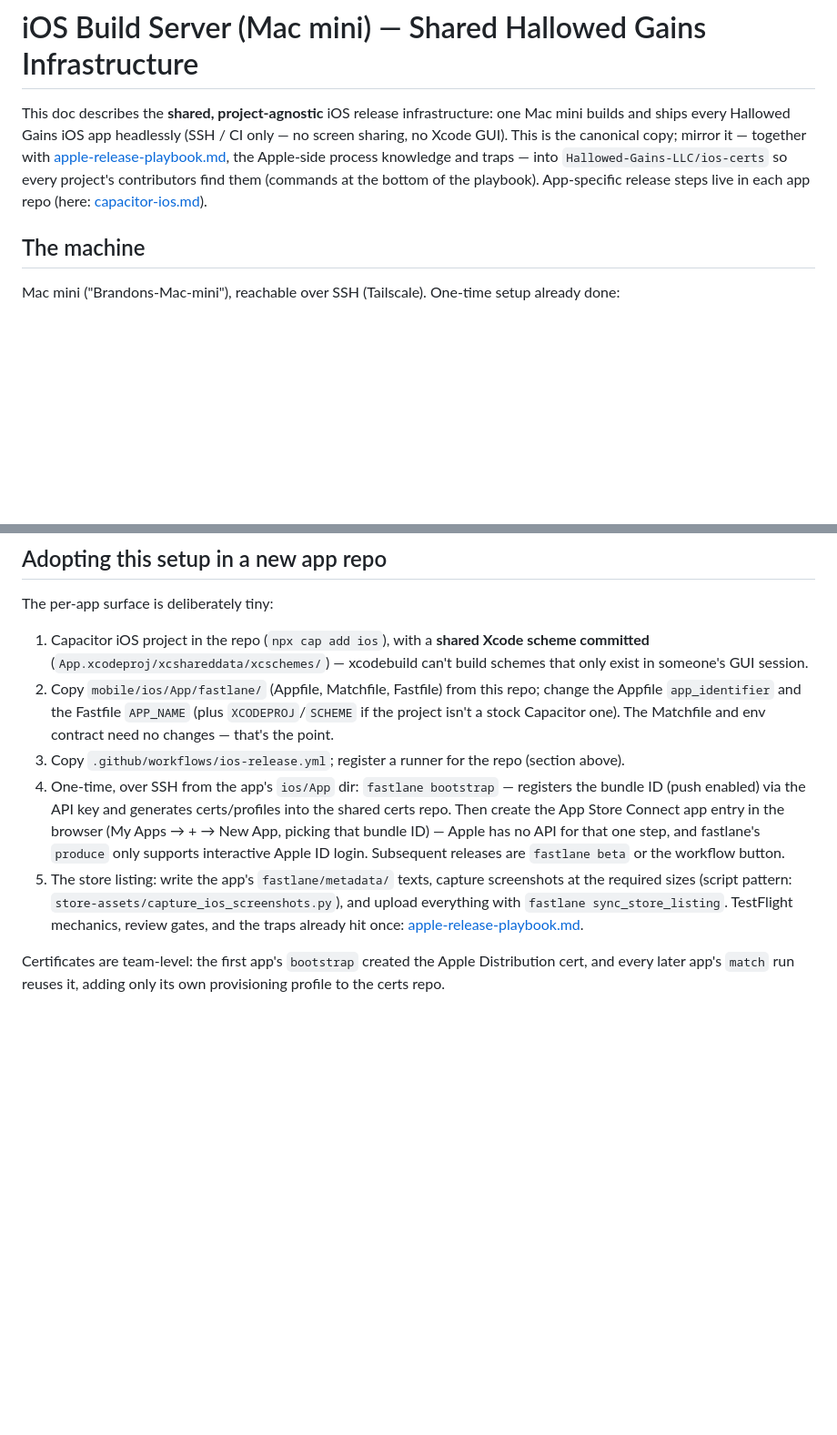
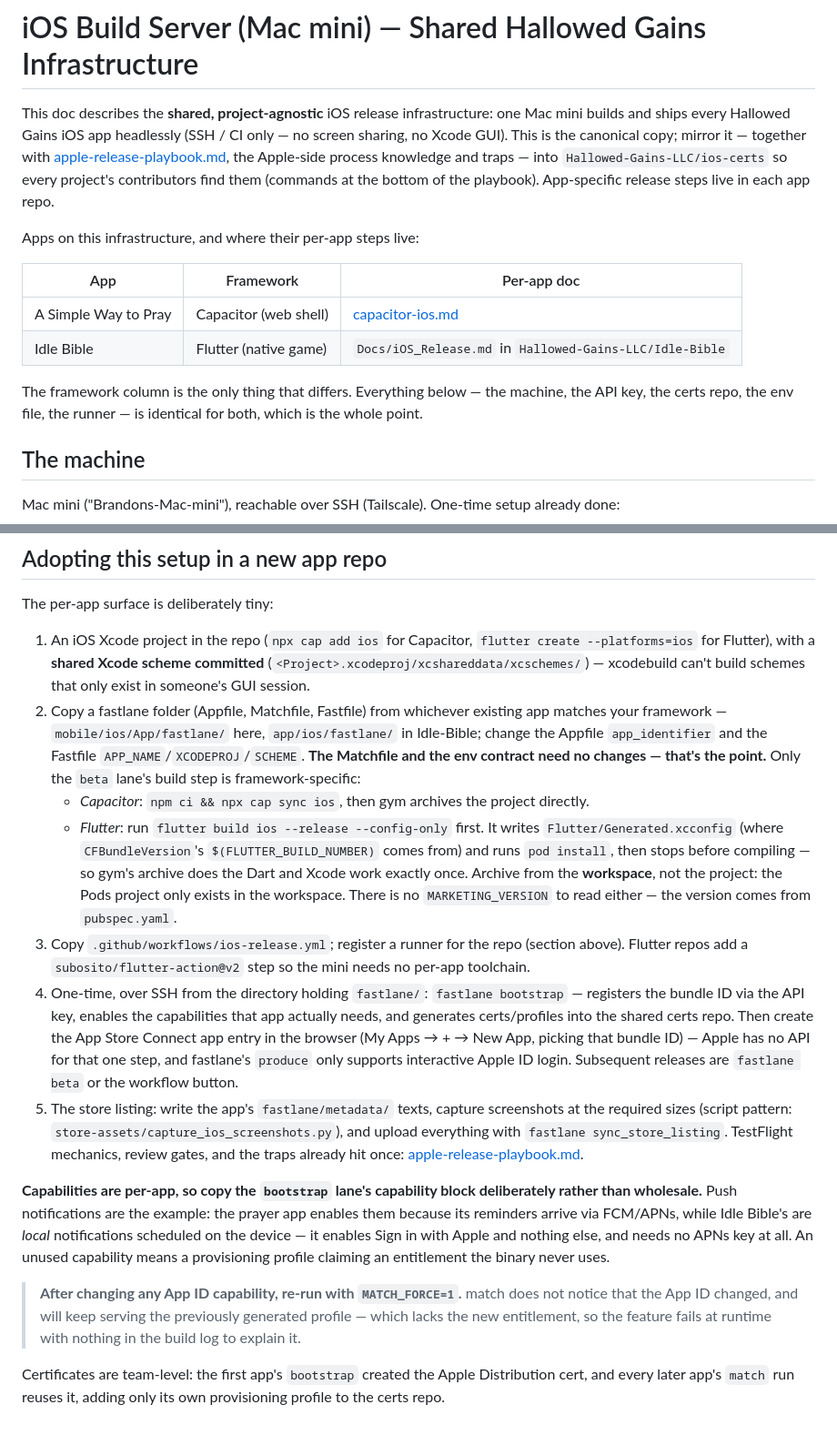
Before and after one commit to brandonadamprice/LCMS_Prayer_App, a Markdown page: docs/ios-build-server.md, 2 parts joined by grey strips. Shown at 91% size. Drawn GitHub-style; blank space fills up the shorter version.

```diff
--- a/docs/ios-build-server.md
+++ b/docs/ios-build-server.md
@@ -7,8 +7,18 @@ canonical copy; mirror it — together with
 [apple-release-playbook.md](apple-release-playbook.md), the Apple-side
 process knowledge and traps — into `Hallowed-Gains-LLC/ios-certs` so every
 project's contributors find them (commands at the bottom of the playbook).
-App-specific release steps live in each app repo (here:
-[capacitor-ios.md](capacitor-ios.md)).
+App-specific release steps live in each app repo.
+
+Apps on this infrastructure, and where their per-app steps live:
+
+| App | Framework | Per-app doc |
+| --- | --- | --- |
+| A Simple Way to Pray | Capacitor (web shell) | [capacitor-ios.md](capacitor-ios.md) |
+| Idle Bible | Flutter (native game) | `Docs/iOS_Release.md` in `Hallowed-Gains-LLC/Idle-Bible` |
+
+The framework column is the only thing that differs. Everything below —
+the machine, the API key, the certs repo, the env file, the runner — is
+identical for both, which is the whole point.
 
 ## The machine
 
@@ -109,22 +119,37 @@ SSHes anywhere. Per app repo:
 
 The per-app surface is deliberately tiny:
 
-1. Capacitor iOS project in the repo (`npx cap add ios`), with a **shared
-   Xcode scheme committed** (`App.xcodeproj/xcshareddata/xcschemes/`) —
+1. An iOS Xcode project in the repo (`npx cap add ios` for Capacitor,
+   `flutter create --platforms=ios` for Flutter), with a **shared Xcode
+   scheme committed** (`<Project>.xcodeproj/xcshareddata/xcschemes/`) —
    xcodebuild can't build schemes that only exist in someone's GUI session.
-2. Copy `mobile/ios/App/fastlane/` (Appfile, Matchfile, Fastfile) from this
-   repo; change the Appfile `app_identifier` and the Fastfile `APP_NAME`
-   (plus `XCODEPROJ`/`SCHEME` if the project isn't a stock Capacitor one).
-   The Matchfile and env contract need no changes — that's the point.
+2. Copy a fastlane folder (Appfile, Matchfile, Fastfile) from whichever
+   existing app matches your framework — `mobile/ios/App/fastlane/` here,
+   `app/ios/fastlane/` in Idle-Bible; change the Appfile `app_identifier`
+   and the Fastfile `APP_NAME`/`XCODEPROJ`/`SCHEME`. **The Matchfile and
+   the env contract need no changes — that's the point.** Only the `beta`
+   lane's build step is framework-specific:
+   - *Capacitor*: `npm ci && npx cap sync ios`, then gym archives the
+     project directly.
+   - *Flutter*: run `flutter build ios --release --config-only` first. It
+     writes `Flutter/Generated.xcconfig` (where `CFBundleVersion`'s
+     `$(FLUTTER_BUILD_NUMBER)` comes from) and runs `pod install`, then
+     stops before compiling — so gym's archive does the Dart and Xcode
+     work exactly once. Archive from the **workspace**, not the project:
+     the Pods project only exists in the workspace. There is no
+     `MARKETING_VERSION` to read either — the version comes from
+     `pubspec.yaml`.
 3. Copy `.github/workflows/ios-release.yml`; register a runner for the repo
-   (section above).
-4. One-time, over SSH from the app's `ios/App` dir: `fastlane bootstrap`
-   — registers the bundle ID (push enabled) via the API key and generates
-   certs/profiles into the shared certs repo. Then create the App Store
-   Connect app entry in the browser (My Apps → + → New App, picking that
-   bundle ID) — Apple has no API for that one step, and fastlane's
-   `produce` only supports interactive Apple ID login. Subsequent releases
-   are `fastlane beta` or the workflow button.
+   (section above). Flutter repos add a `subosito/flutter-action@v2` step
+   so the mini needs no per-app toolchain.
+4. One-time, over SSH from the directory holding `fastlane/`: `fastlane
+   bootstrap` — registers the bundle ID via the API key, enables the
+   capabilities that app actually needs, and generates certs/profiles into
+   the shared certs repo. Then create the App Store Connect app entry in
+   the browser (My Apps → + → New App, picking that bundle ID) — Apple has
+   no API for that one step, and fastlane's `produce` only supports
+   interactive Apple ID login. Subsequent releases are `fastlane beta` or
+   the workflow button.
 5. The store listing: write the app's `fastlane/metadata/` texts, capture
    screenshots at the required sizes (script pattern:
    `store-assets/capture_ios_screenshots.py`), and upload everything with
@@ -132,6 +157,19 @@ The per-app surface is deliberately tiny:
    the traps already hit once:
    [apple-release-playbook.md](apple-release-playbook.md).
 
+**Capabilities are per-app, so copy the `bootstrap` lane's capability block
+deliberately rather than wholesale.** Push notifications are the example:
+the prayer app enables them because its reminders arrive via FCM/APNs,
+while Idle Bible's are *local* notifications scheduled on the device — it
+enables Sign in with Apple and nothing else, and needs no APNs key at all.
+An unused capability means a provisioning profile claiming an entitlement
+the binary never uses.
+
+> **After changing any App ID capability, re-run with `MATCH_FORCE=1`.**
+> match does not notice that the App ID changed, and will keep serving the
+> previously generated profile — which lacks the new entitlement, so the
+> feature fails at runtime with nothing in the build log to explain it.
+
 Certificates are team-level: the first app's `bootstrap` created the Apple
 Distribution cert, and every later app's `match` run reuses it, adding only
 its own provisioning profile to the certs repo.
```
Also changed, not shown: docs/apple-release-playbook.md (+39 -16 lines).
